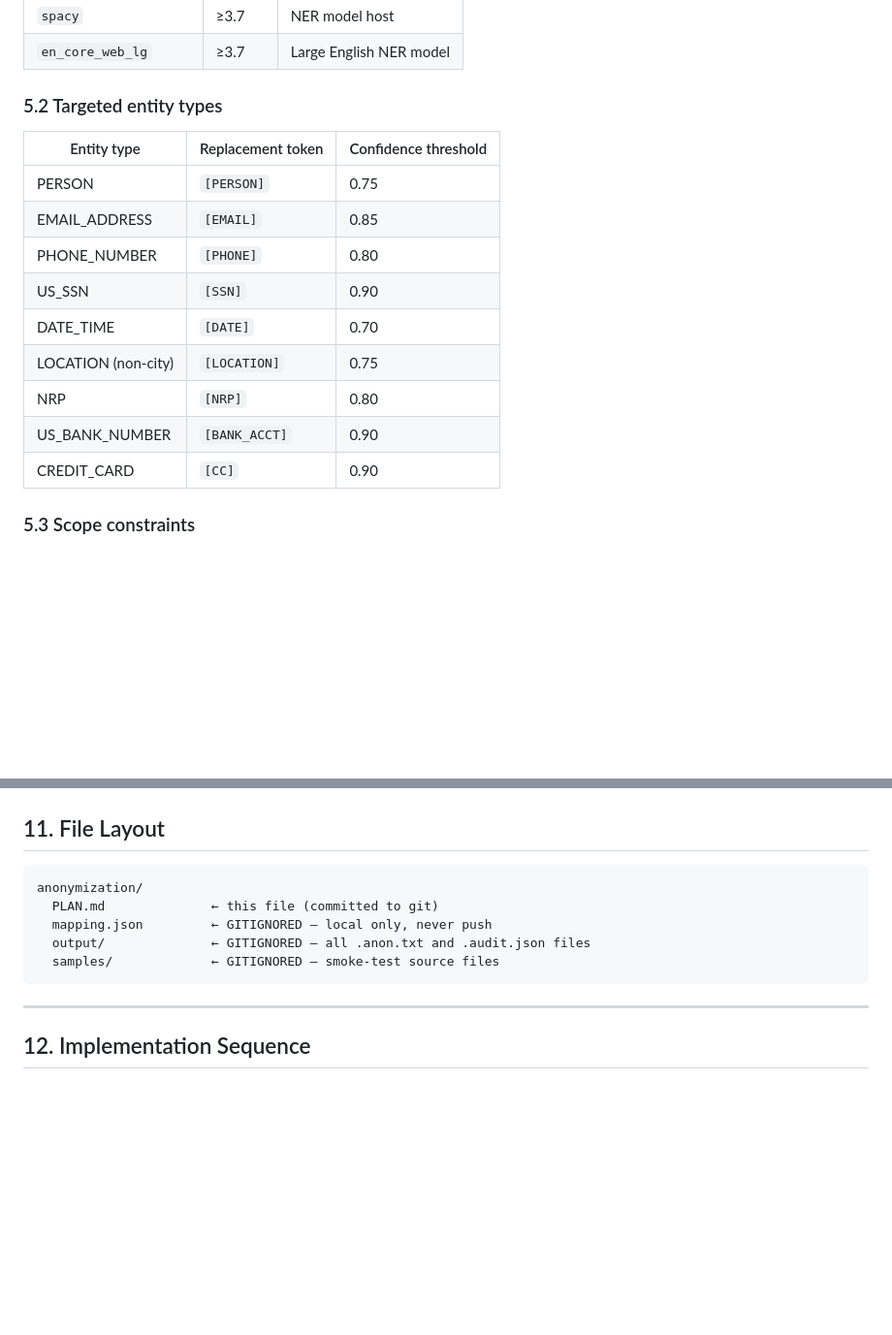
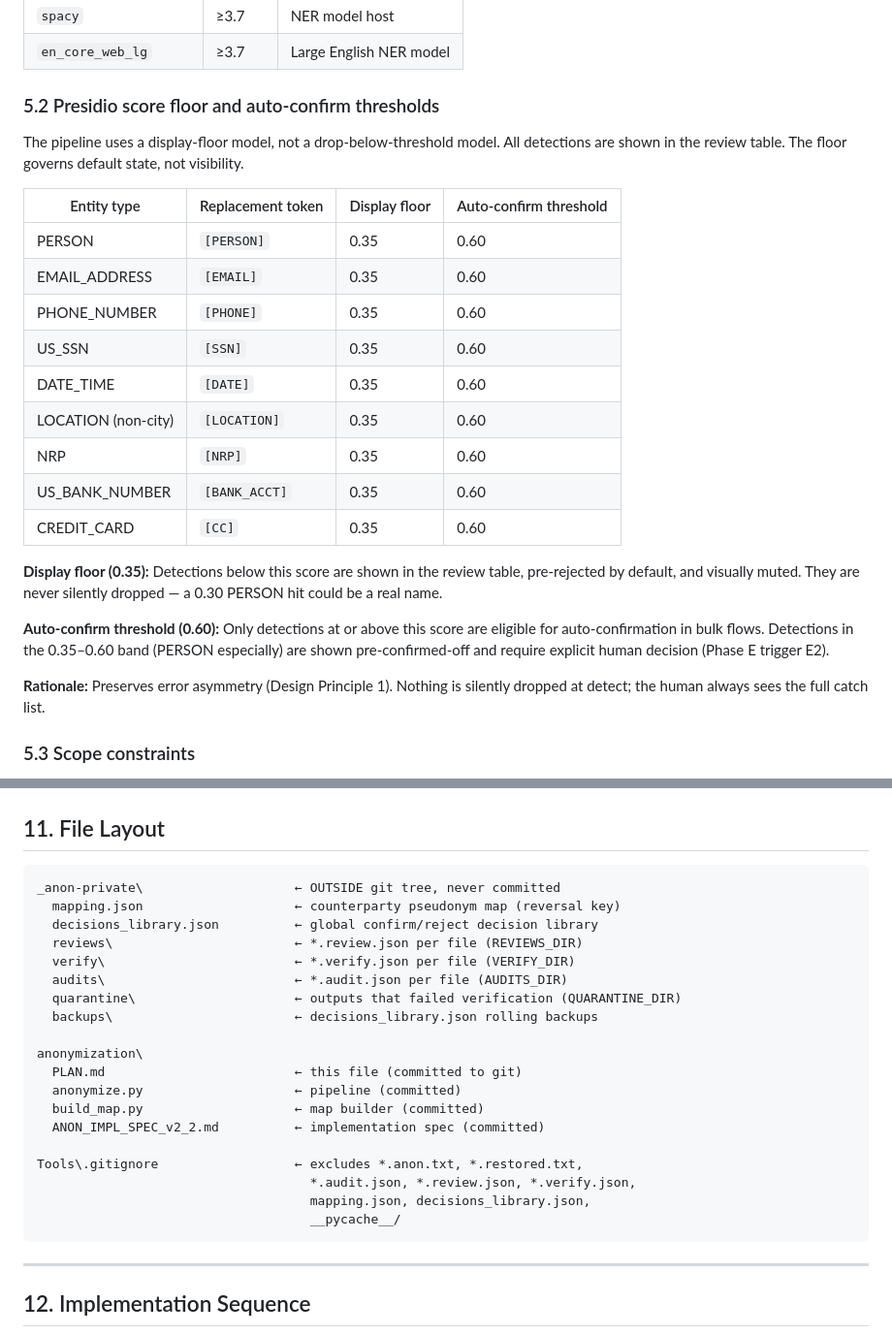
Before and after one commit to jrudyg/dcs-contract-mgmt-tools, a Markdown page: anonymization/PLAN.md, 2 parts joined by grey strips. Shown at 97% size. Rendered like a GitHub page; blank space fills up the shorter version.

````diff
--- a/anonymization/PLAN.md
+++ b/anonymization/PLAN.md
@@ -98,19 +98,35 @@ This prevents pseudonym drift across incremental runs.
 | `spacy` | ≥3.7 | NER model host |
 | `en_core_web_lg` | ≥3.7 | Large English NER model |
 
-### 5.2 Targeted entity types
+### 5.2 Presidio score floor and auto-confirm thresholds
 
-| Entity type | Replacement token | Confidence threshold |
-|-------------|------------------|----------------------|
-| PERSON | `[PERSON]` | 0.75 |
-| EMAIL_ADDRESS | `[EMAIL]` | 0.85 |
-| PHONE_NUMBER | `[PHONE]` | 0.80 |
-| US_SSN | `[SSN]` | 0.90 |
-| DATE_TIME | `[DATE]` | 0.70 |
-| LOCATION (non-city) | `[LOCATION]` | 0.75 |
-| NRP | `[NRP]` | 0.80 |
-| US_BANK_NUMBER | `[BANK_ACCT]` | 0.90 |
-| CREDIT_CARD | `[CC]` | 0.90 |
+The pipeline uses a display-floor model, not a drop-below-threshold model.
+All detections are shown in the review table. The floor governs default state,
+not visibility.
+
+| Entity type | Replacement token | Display floor | Auto-confirm threshold |
+|-------------|------------------|---------------|----------------------|
+| PERSON | `[PERSON]` | 0.35 | 0.60 |
+| EMAIL_ADDRESS | `[EMAIL]` | 0.35 | 0.60 |
+| PHONE_NUMBER | `[PHONE]` | 0.35 | 0.60 |
+| US_SSN | `[SSN]` | 0.35 | 0.60 |
+| DATE_TIME | `[DATE]` | 0.35 | 0.60 |
+| LOCATION (non-city) | `[LOCATION]` | 0.35 | 0.60 |
+| NRP | `[NRP]` | 0.35 | 0.60 |
+| US_BANK_NUMBER | `[BANK_ACCT]` | 0.35 | 0.60 |
+| CREDIT_CARD | `[CC]` | 0.35 | 0.60 |
+
+**Display floor (0.35):** Detections below this score are shown in the review table,
+pre-rejected by default, and visually muted. They are never silently dropped —
+a 0.30 PERSON hit could be a real name.
+
+**Auto-confirm threshold (0.60):** Only detections at or above this score are
+eligible for auto-confirmation in bulk flows. Detections in the 0.35–0.60 band
+(PERSON especially) are shown pre-confirmed-off and require explicit human decision
+(Phase E trigger E2).
+
+**Rationale:** Preserves error asymmetry (Design Principle 1). Nothing is silently
+dropped at detect; the human always sees the full catch list.
 
 ### 5.3 Scope constraints
 
@@ -239,11 +279,25 @@ python -m spacy download en_core_web_lg
 ## 11. File Layout
 
 ```
-anonymization/
-  PLAN.md              ← this file (committed to git)
-  mapping.json         ← GITIGNORED — local only, never push
-  output/              ← GITIGNORED — all .anon.txt and .audit.json files
-  samples/             ← GITIGNORED — smoke-test source files
+_anon-private\                    ← OUTSIDE git tree, never committed
+  mapping.json                    ← counterparty pseudonym map (reversal key)
+  decisions_library.json          ← global confirm/reject decision library
+  reviews\                        ← *.review.json per file (REVIEWS_DIR)
+  verify\                         ← *.verify.json per file (VERIFY_DIR)
+  audits\                         ← *.audit.json per file (AUDITS_DIR)
+  quarantine\                     ← outputs that failed verification (QUARANTINE_DIR)
+  backups\                        ← decisions_library.json rolling backups
+
+anonymization\
+  PLAN.md                         ← this file (committed to git)
+  anonymize.py                    ← pipeline (committed)
+  build_map.py                    ← map builder (committed)
+  ANON_IMPL_SPEC_v2_2.md          ← implementation spec (committed)
+
+Tools\.gitignore                  ← excludes *.anon.txt, *.restored.txt,
+                                    *.audit.json, *.review.json, *.verify.json,
+                                    mapping.json, decisions_library.json,
+                                    __pycache__/
 ```
 
 ---
````
Also changed, not shown: other parts of anonymization/PLAN.md (+43 -19 lines).
